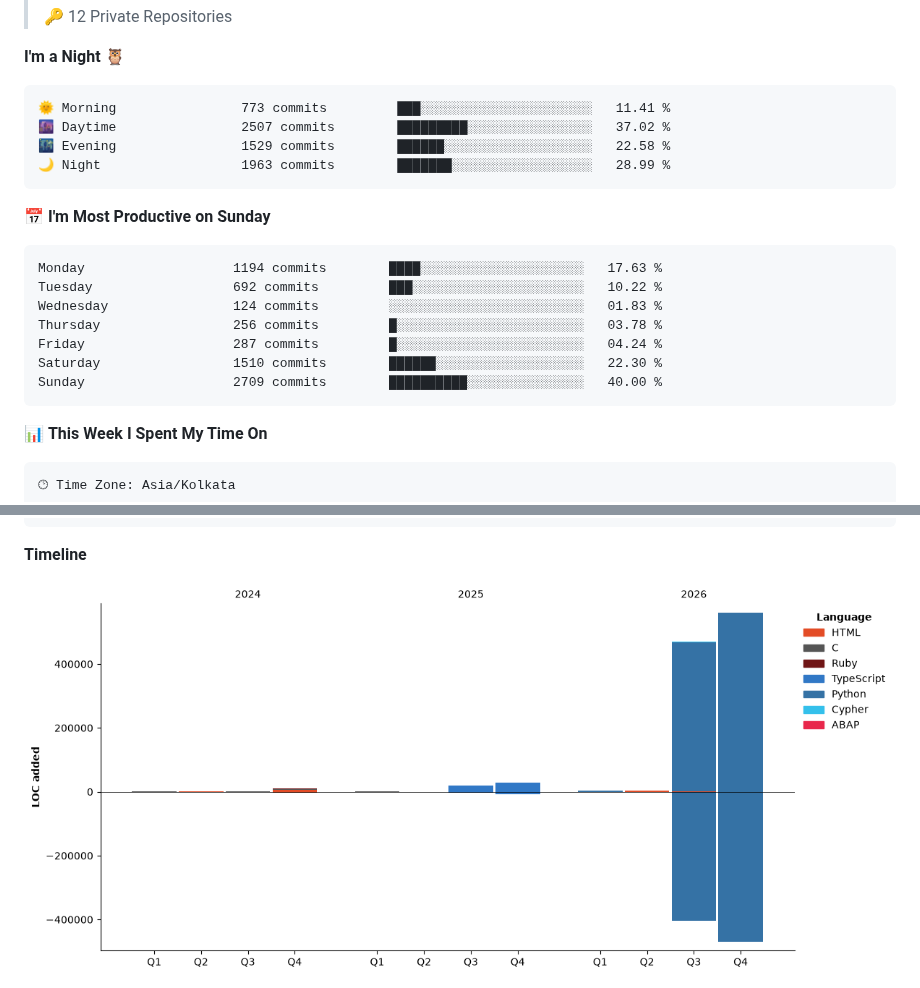
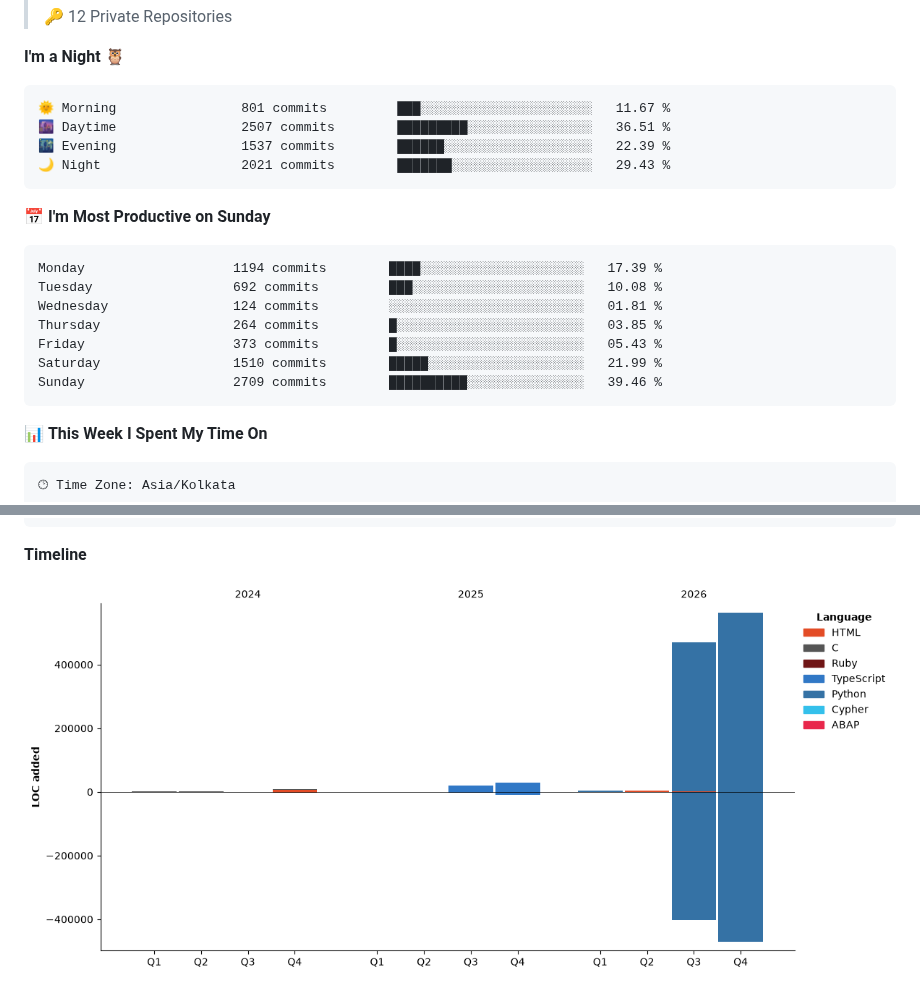
Before and after one commit to abhinav9444/abhinav9444, a Markdown page: README.md, 2 parts joined by grey strips. GitHub-like rendering; pictures changed too: assets/bar_graph.png.

Commit message:
Updated developer metrics

````diff
--- a/README.md
+++ b/README.md
@@ -40,21 +40,21 @@
 **I'm a Night 🦉**
 
 ```text
-🌞 Morning                773 commits         ███░░░░░░░░░░░░░░░░░░░░░░   11.41 %
-🌆 Daytime                2507 commits        █████████░░░░░░░░░░░░░░░░   37.02 %
-🌃 Evening                1529 commits        ██████░░░░░░░░░░░░░░░░░░░   22.58 %
-🌙 Night                  1963 commits        ███████░░░░░░░░░░░░░░░░░░   28.99 %
+🌞 Morning                801 commits         ███░░░░░░░░░░░░░░░░░░░░░░   11.67 %
+🌆 Daytime                2507 commits        █████████░░░░░░░░░░░░░░░░   36.51 %
+🌃 Evening                1537 commits        ██████░░░░░░░░░░░░░░░░░░░   22.39 %
+🌙 Night                  2021 commits        ███████░░░░░░░░░░░░░░░░░░   29.43 %
 ```
 📅 **I'm Most Productive on Sunday**
 
 ```text
-Monday                   1194 commits        ████░░░░░░░░░░░░░░░░░░░░░   17.63 %
-Tuesday                  692 commits         ███░░░░░░░░░░░░░░░░░░░░░░   10.22 %
-Wednesday                124 commits         ░░░░░░░░░░░░░░░░░░░░░░░░░   01.83 %
-Thursday                 256 commits         █░░░░░░░░░░░░░░░░░░░░░░░░   03.78 %
-Friday                   287 commits         █░░░░░░░░░░░░░░░░░░░░░░░░   04.24 %
-Saturday                 1510 commits        ██████░░░░░░░░░░░░░░░░░░░   22.30 %
-Sunday                   2709 commits        ██████████░░░░░░░░░░░░░░░   40.00 %
+Monday                   1194 commits        ████░░░░░░░░░░░░░░░░░░░░░   17.39 %
+Tuesday                  692 commits         ███░░░░░░░░░░░░░░░░░░░░░░   10.08 %
+Wednesday                124 commits         ░░░░░░░░░░░░░░░░░░░░░░░░░   01.81 %
+Thursday                 264 commits         █░░░░░░░░░░░░░░░░░░░░░░░░   03.85 %
+Friday                   373 commits         █░░░░░░░░░░░░░░░░░░░░░░░░   05.43 %
+Saturday                 1510 commits        █████░░░░░░░░░░░░░░░░░░░░   21.99 %
+Sunday                   2709 commits        ██████████░░░░░░░░░░░░░░░   39.46 %
 ```
 
 
````
Also changed, not shown: other parts of README.md (+1 -1 lines).
